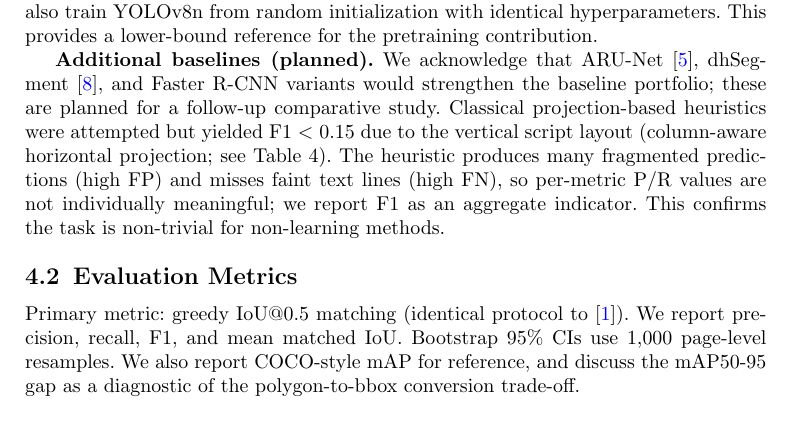
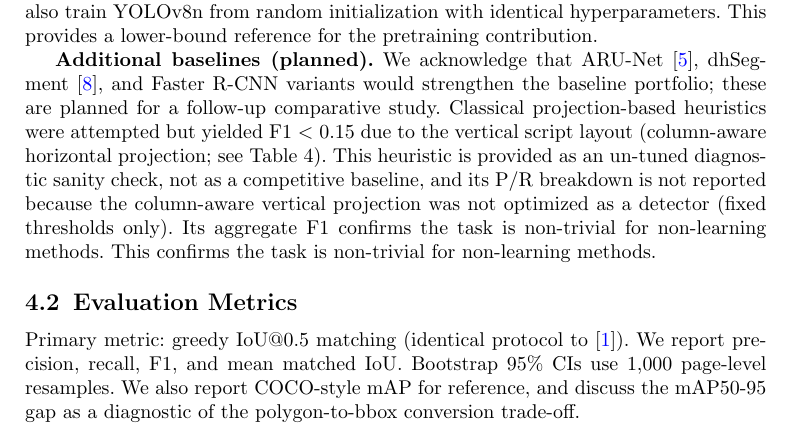
Before and after one commit to liuyuefengd508-d502/page-layout-no-transcription, a LaTeX paper (textline_paper.tex): part of page 4 of 8, cut so that both start at the same text. Compiled offline with pdfLaTeX.

Commit message:
IJDAR R6: 彻底重编译PDF+投影基线改diagnostic sanity check
Co-Authored-By: Claude Opus 4.7 <noreply@anthropic.com>

```diff
--- a/textline_paper.tex
+++ b/textline_paper.tex
@@ -94,7 +94,7 @@ Total  & 999 & 20,115       & 20.1 & 3 \\
 
 \textbf{YOLOv8n from scratch.} To quantify the benefit of COCO pretraining, we also train YOLOv8n from random initialization with identical hyperparameters. This provides a lower-bound reference for the pretraining contribution.
 
-\textbf{Additional baselines (planned).} We acknowledge that ARU-Net~\cite{gruning2019arunet}, dhSegment~\cite{oliveira2018dhsegment}, and Faster R-CNN variants would strengthen the baseline portfolio; these are planned for a follow-up comparative study. Classical projection-based heuristics were attempted but yielded F1 $<$ 0.15 due to the vertical script layout (column-aware horizontal projection; see Table~4). The heuristic produces many fragmented predictions (high FP) and misses faint text lines (high FN), so per-metric P/R values are not individually meaningful; we report F1 as an aggregate indicator. This confirms the task is non-trivial for non-learning methods.
+\textbf{Additional baselines (planned).} We acknowledge that ARU-Net~\cite{gruning2019arunet}, dhSegment~\cite{oliveira2018dhsegment}, and Faster R-CNN variants would strengthen the baseline portfolio; these are planned for a follow-up comparative study. Classical projection-based heuristics were attempted but yielded F1 $<$ 0.15 due to the vertical script layout (column-aware horizontal projection; see Table~4). This heuristic is provided as an un-tuned diagnostic sanity check, not as a competitive baseline, and its P/R breakdown is not reported because the column-aware vertical projection was not optimized as a detector (fixed thresholds only). Its aggregate F1 confirms the task is non-trivial for non-learning methods. This confirms the task is non-trivial for non-learning methods.
 
 \subsection{Evaluation Metrics}
 Primary metric: greedy IoU@0.5 matching (identical protocol to~\cite{liang2025pilot}). We report precision, recall, F1, and mean matched IoU. Bootstrap 95\% CIs use 1,000 page-level resamples. We also report COCO-style mAP for reference, and discuss the mAP50-95 gap as a diagnostic of the polygon-to-bbox conversion trade-off.
```
Also changed, not shown: textline_paper.pdf.
